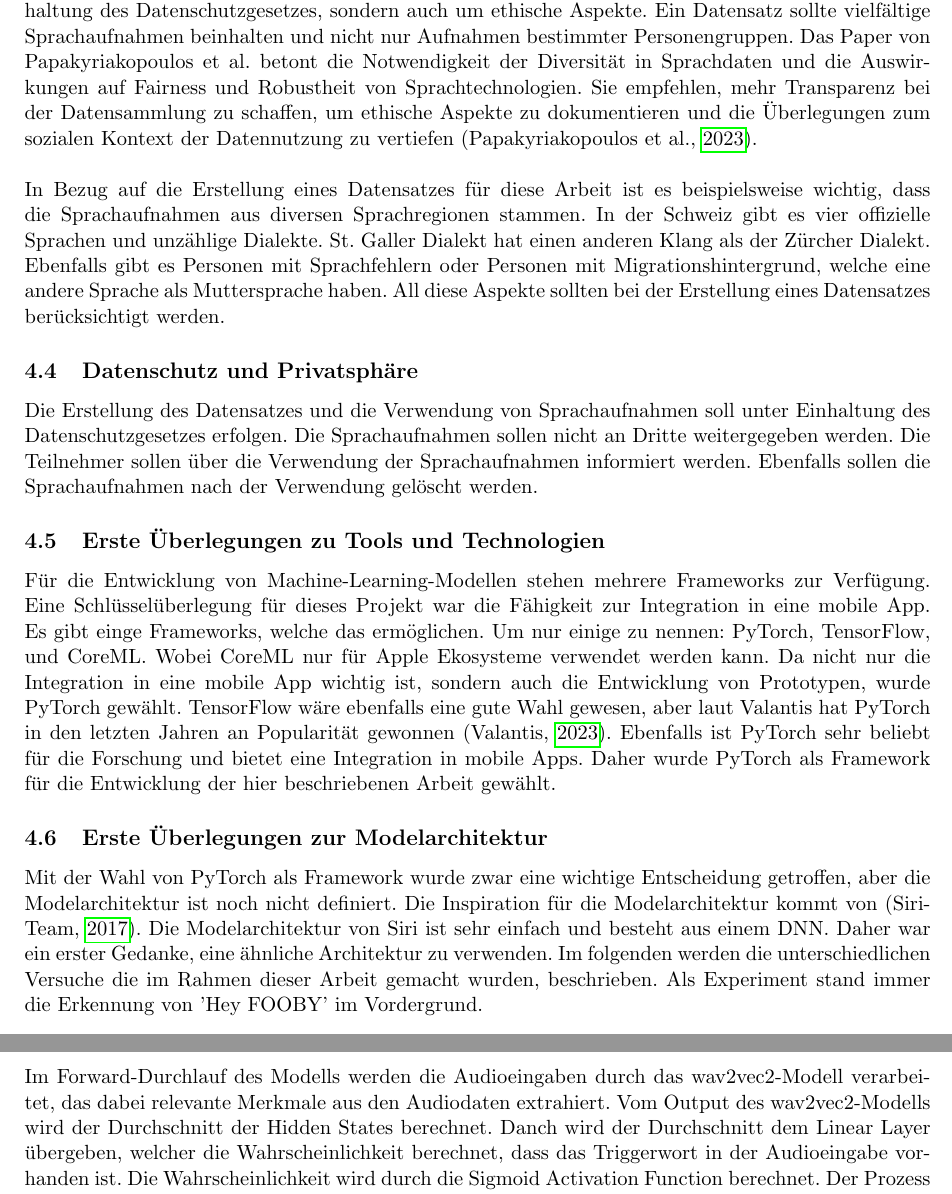
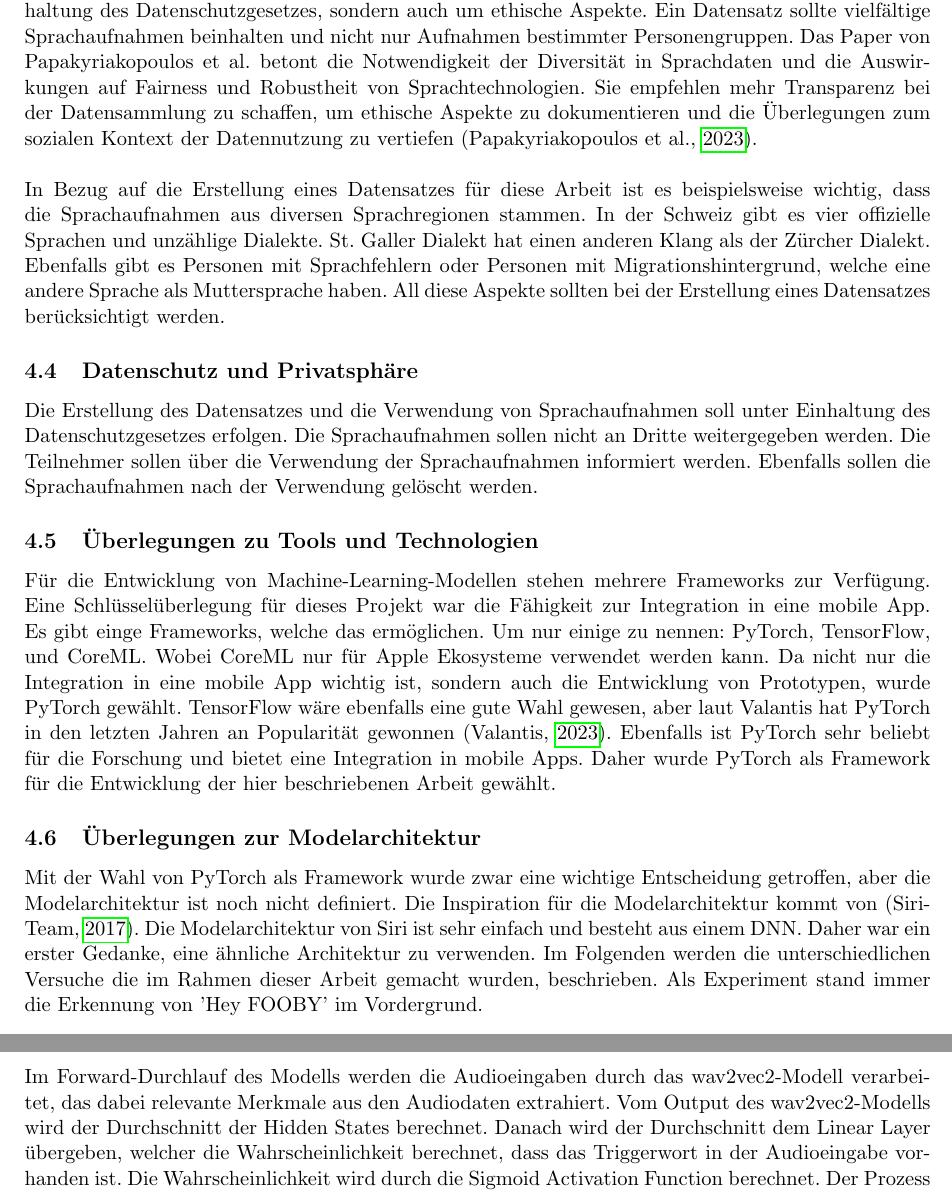
Before and after one commit to RubenNunez/ba-thesis-voicetrigger-in-mobileapps, a LaTeX document (main.tex): two parts of pages 26 and 28 of 54, joined at a grey line, cut so that both start at the same text. Compiled offline with pdfLaTeX.

Commit message:
korrections

```diff
--- a/main.tex
+++ b/main.tex
@@ -1335,7 +1335,7 @@ Das Erstellen eines Datensatzes hat eine gewisse Verantwortung. Es geht dabei ni
 Einhaltung des Datenschutzgesetzes, sondern auch um ethische Aspekte. Ein Datensatz sollte
 vielfältige Sprachaufnahmen beinhalten und nicht nur Aufnahmen bestimmter Personengruppen. Das
 Paper von Papakyriakopoulos et al. betont die Notwendigkeit der Diversität in Sprachdaten und die
-Auswirkungen auf Fairness und Robustheit von Sprachtechnologien. Sie empfehlen, mehr Transparenz
+Auswirkungen auf Fairness und Robustheit von Sprachtechnologien. Sie empfehlen mehr Transparenz
 bei der Datensammlung zu schaffen, um ethische Aspekte zu dokumentieren und die Überlegungen zum
 sozialen Kontext der Datennutzung zu vertiefen (\cite{papakyriakopoulos2023augmented}).
 
@@ -1353,7 +1353,7 @@ Datenschutzgesetzes erfolgen. Die Sprachaufnahmen sollen nicht an Dritte weiterg
 Teilnehmer sollen über die Verwendung der Sprachaufnahmen informiert werden. Ebenfalls sollen die
 Sprachaufnahmen nach der Verwendung gelöscht werden.
 
-\subsection{Erste Überlegungen zu Tools und Technologien}
+\subsection{Überlegungen zu Tools und Technologien}
 Für die Entwicklung von Machine-Learning-Modellen stehen mehrere Frameworks zur Verfügung. Eine
 Schlüsselüberlegung für dieses Projekt war die Fähigkeit zur Integration in eine mobile App.
 Es gibt einge Frameworks, welche das ermöglichen. Um nur einige zu nennen: PyTorch, TensorFlow, und
@@ -1364,11 +1364,11 @@ Jahren an Popularität gewonnen (\cite{valantis2023battle}). Ebenfalls ist PyTor
 die Forschung und bietet eine Integration in mobile Apps. Daher wurde PyTorch als Framework für die
 Entwicklung der hier beschriebenen Arbeit gewählt.
 
-\subsection{Erste Überlegungen zur Modelarchitektur}
+\subsection{Überlegungen zur Modelarchitektur}
 Mit der Wahl von PyTorch als Framework wurde zwar eine wichtige Entscheidung getroffen, aber die
 Modelarchitektur ist noch nicht definiert. Die Inspiration für die Modelarchitektur kommt von
 (\cite{siri2017hey}). Die Modelarchitektur von Siri ist sehr einfach und besteht aus einem DNN.
-Daher war ein erster Gedanke, eine ähnliche Architektur zu verwenden. Im folgenden werden die
+Daher war ein erster Gedanke, eine ähnliche Architektur zu verwenden. Im Folgenden werden die
 unterschiedlichen Versuche die im Rahmen dieser Arbeit gemacht wurden, beschrieben. Als Experiment
 stand immer die Erkennung von 'Hey FOOBY' im Vordergrund.
 
@@ -1460,7 +1460,7 @@ class TriggerWordWav2Vec2Model(nn.Module):
 \noindent \newline
 Im Forward-Durchlauf des Modells werden die Audioeingaben durch das wav2vec2-Modell verarbeitet,
 das dabei relevante Merkmale aus den Audiodaten extrahiert. Vom Output des wav2vec2-Modells wird
-der Durchschnitt der Hidden States berechnet. Danch wird der Durchschnitt dem Linear Layer
+der Durchschnitt der Hidden States berechnet. Danach wird der Durchschnitt dem Linear Layer
 übergeben, welcher die Wahrscheinlichkeit berechnet, dass das Triggerwort in der Audioeingabe
 vorhanden ist. Die Wahrscheinlichkeit wird durch die Sigmoid Activation Function berechnet. Der
 Prozess wird im Beitrag "Fine-tuning XLS-R for Multi-Lingual ASR with Transformers" von Patrick
```
Also changed, not shown: main.tex (2 more changed lines).
